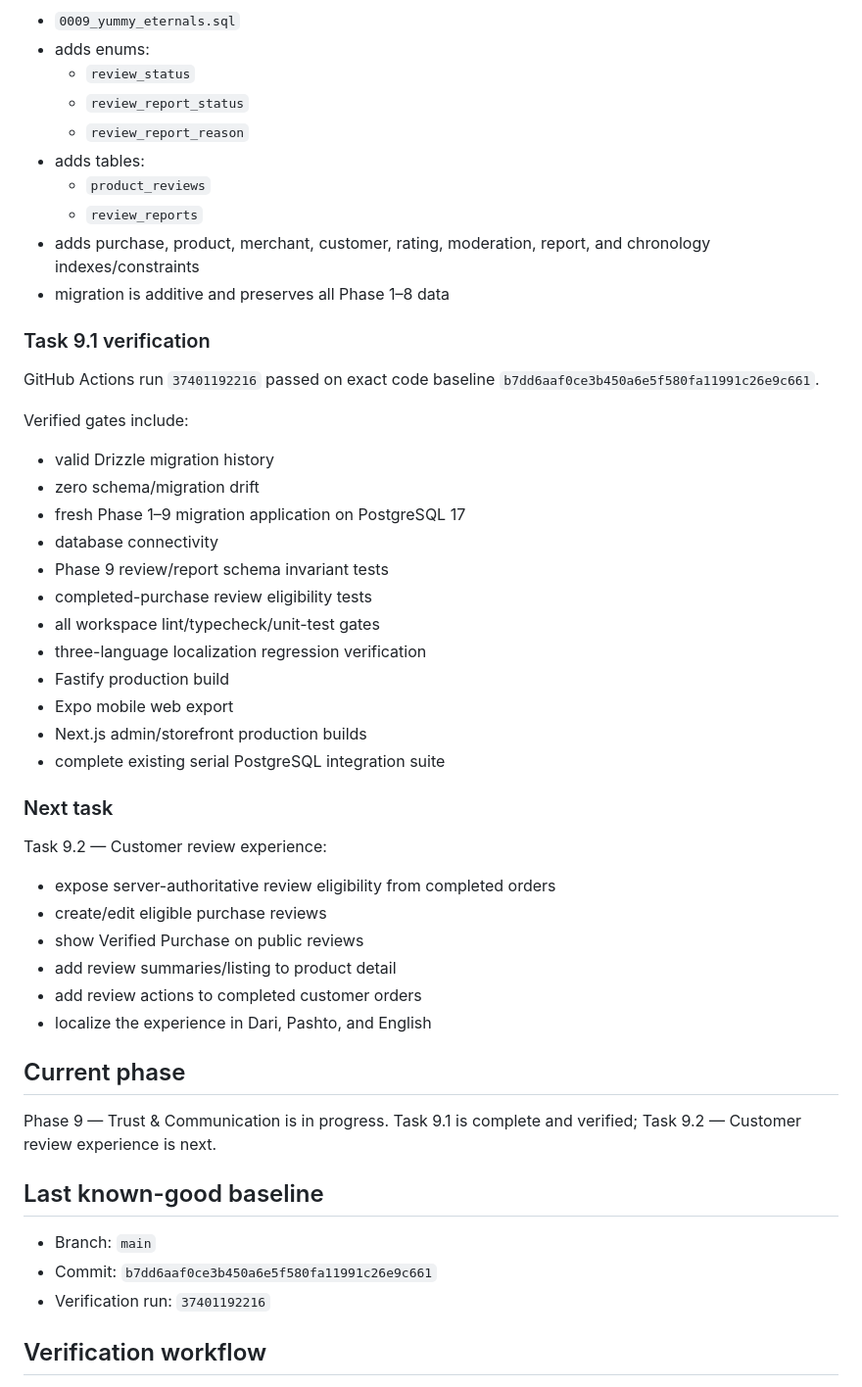
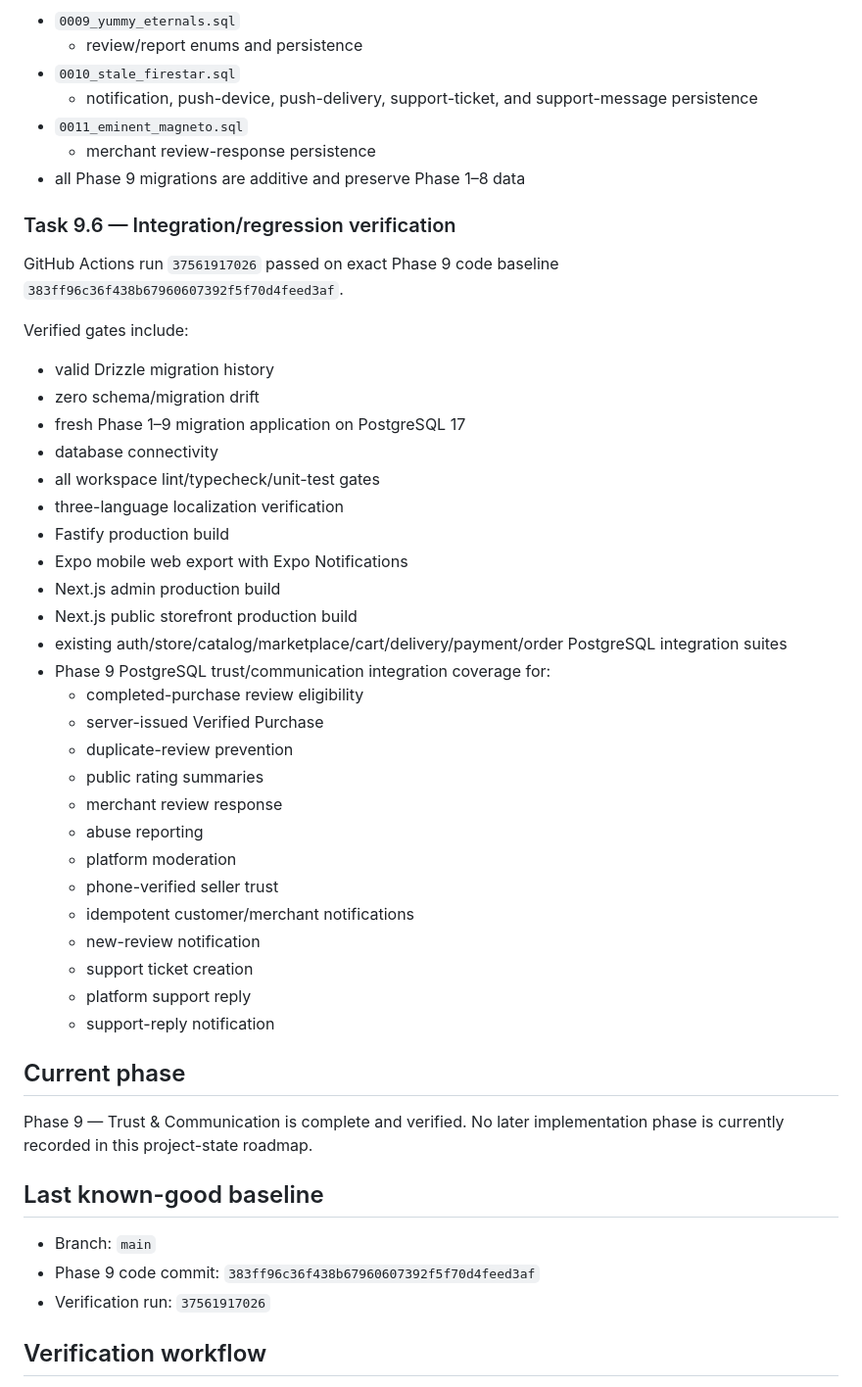
Before and after one commit to Alisina137/bazaar-, a Markdown page: docs/PROJECT-STATE.md, the part around one of its changes. Shown at 98% size. Drawn GitHub-style.

```diff
--- a/docs/PROJECT-STATE.md
+++ b/docs/PROJECT-STATE.md
@@ -1257,18 +1319,15 @@ Completed transactions must produce reliable trust signals and notifications.
 
 - `0009_yummy_eternals.sql`
-- adds enums:
-  - `review_status`
-  - `review_report_status`
-  - `review_report_reason`
-- adds tables:
-  - `product_reviews`
-  - `review_reports`
-- adds purchase, product, merchant, customer, rating, moderation, report, and chronology indexes/constraints
-- migration is additive and preserves all Phase 1–8 data
+  - review/report enums and persistence
+- `0010_stale_firestar.sql`
+  - notification, push-device, push-delivery, support-ticket, and support-message persistence
+- `0011_eminent_magneto.sql`
+  - merchant review-response persistence
+- all Phase 9 migrations are additive and preserve Phase 1–8 data
 
-### Task 9.1 verification
+### Task 9.6 — Integration/regression verification
 
-GitHub Actions run `37401192216` passed on exact code baseline `b7dd6aaf0ce3b450a6e5f580fa11991c26e9c661`.
+GitHub Actions run `37561917026` passed on exact Phase 9 code baseline `383ff96c36f438b67960607392f5f70d4feed3af`.
 
 Verified gates include:
 
@@ -1276,34 +1335,37 @@ Verified gates include:
 - zero schema/migration drift
 - fresh Phase 1–9 migration application on PostgreSQL 17
 - database connectivity
-- Phase 9 review/report schema invariant tests
-- completed-purchase review eligibility tests
 - all workspace lint/typecheck/unit-test gates
-- three-language localization regression verification
+- three-language localization verification
 - Fastify production build
-- Expo mobile web export
-- Next.js admin/storefront production builds
-- complete existing serial PostgreSQL integration suite
-
-### Next task
-
-Task 9.2 — Customer review experience:
-- expose server-authoritative review eligibility from completed orders
-- create/edit eligible purchase reviews
-- show Verified Purchase on public reviews
-- add review summaries/listing to product detail
-- add review actions to completed customer orders
-- localize the experience in Dari, Pashto, and English
+- Expo mobile web export with Expo Notifications
+- Next.js admin production build
+- Next.js public storefront production build
+- existing auth/store/catalog/marketplace/cart/delivery/payment/order PostgreSQL integration suites
+- Phase 9 PostgreSQL trust/communication integration coverage for:
+  - completed-purchase review eligibility
+  - server-issued Verified Purchase
+  - duplicate-review prevention
+  - public rating summaries
+  - merchant review response
+  - abuse reporting
+  - platform moderation
+  - phone-verified seller trust
+  - idempotent customer/merchant notifications
+  - new-review notification
+  - support ticket creation
+  - platform support reply
+  - support-reply notification
 
 ## Current phase
 
-Phase 9 — Trust & Communication is in progress. Task 9.1 is complete and verified; Task 9.2 — Customer review experience is next.
+Phase 9 — Trust & Communication is complete and verified. No later implementation phase is currently recorded in this project-state roadmap.
 
 ## Last known-good baseline
 
 - Branch: `main`
-- Commit: `b7dd6aaf0ce3b450a6e5f580fa11991c26e9c661`
-- Verification run: `37401192216`
+- Phase 9 code commit: `383ff96c36f438b67960607392f5f70d4feed3af`
+- Verification run: `37561917026`
 
 ## Verification workflow
 
```
Also changed, not shown: other parts of docs/PROJECT-STATE.md (+103 -41 lines).
